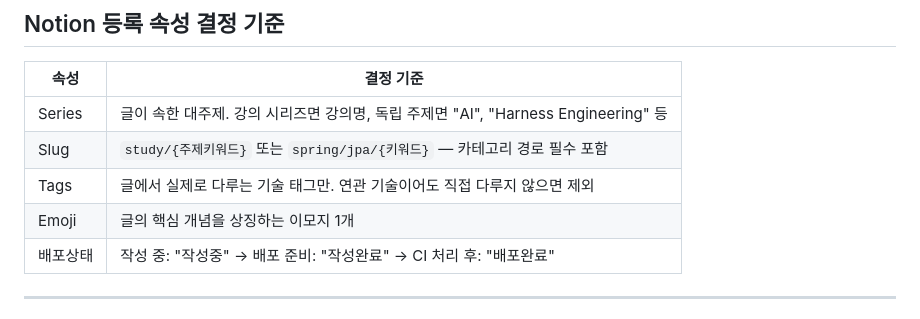
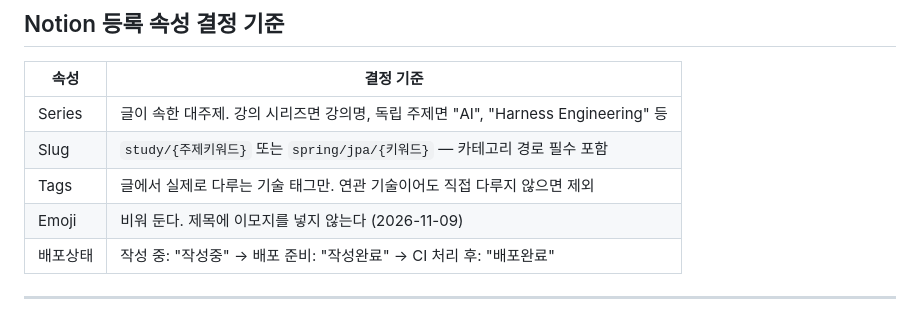
Before and after one commit to bangddong/study-log, a Markdown page: .claude/writing-style.md, the part around the change. GitHub-like rendering.

```diff
--- a/.claude/writing-style.md
+++ b/.claude/writing-style.md
@@ -428,7 +428,7 @@ mermaid 를 검토한 이유는 **그림마다 손으로 좌표를 찍으면 편
 | Series | 글이 속한 대주제. 강의 시리즈면 강의명, 독립 주제면 "AI", "Harness Engineering" 등 |
 | Slug | `study/{주제키워드}` 또는 `spring/jpa/{키워드}` — 카테고리 경로 필수 포함 |
 | Tags | 글에서 실제로 다루는 기술 태그만. 연관 기술이어도 직접 다루지 않으면 제외 |
-| Emoji | 글의 핵심 개념을 상징하는 이모지 1개 |
+| Emoji | 비워 둔다. 제목에 이모지를 넣지 않는다 (2026-11-09) |
 | 배포상태 | 작성 중: "작성중" → 배포 준비: "작성완료" → CI 처리 후: "배포완료" |
 
 ---
```
Also changed, not shown: .claude/CLAUDE.md (+1 -2 lines), 1 other file.
